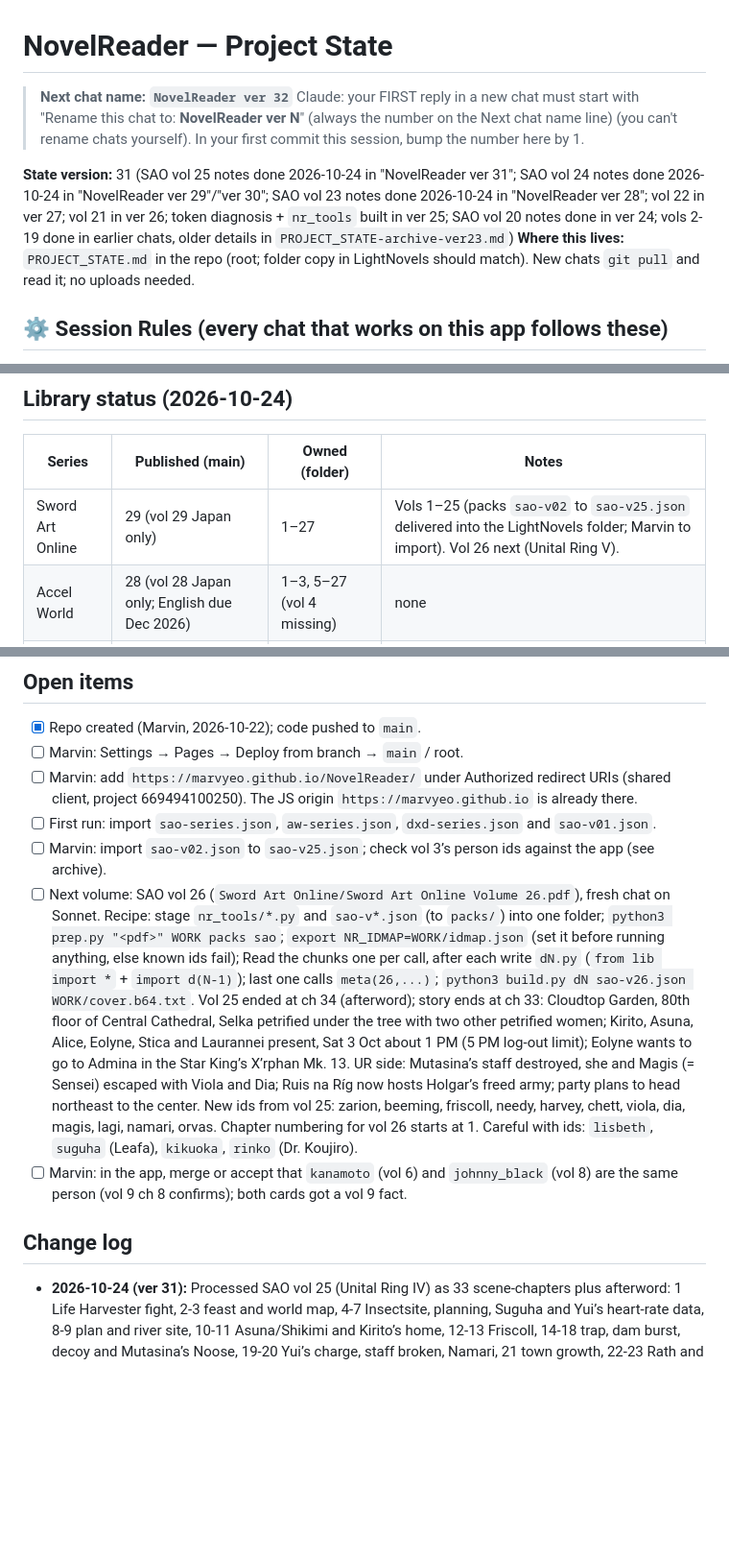
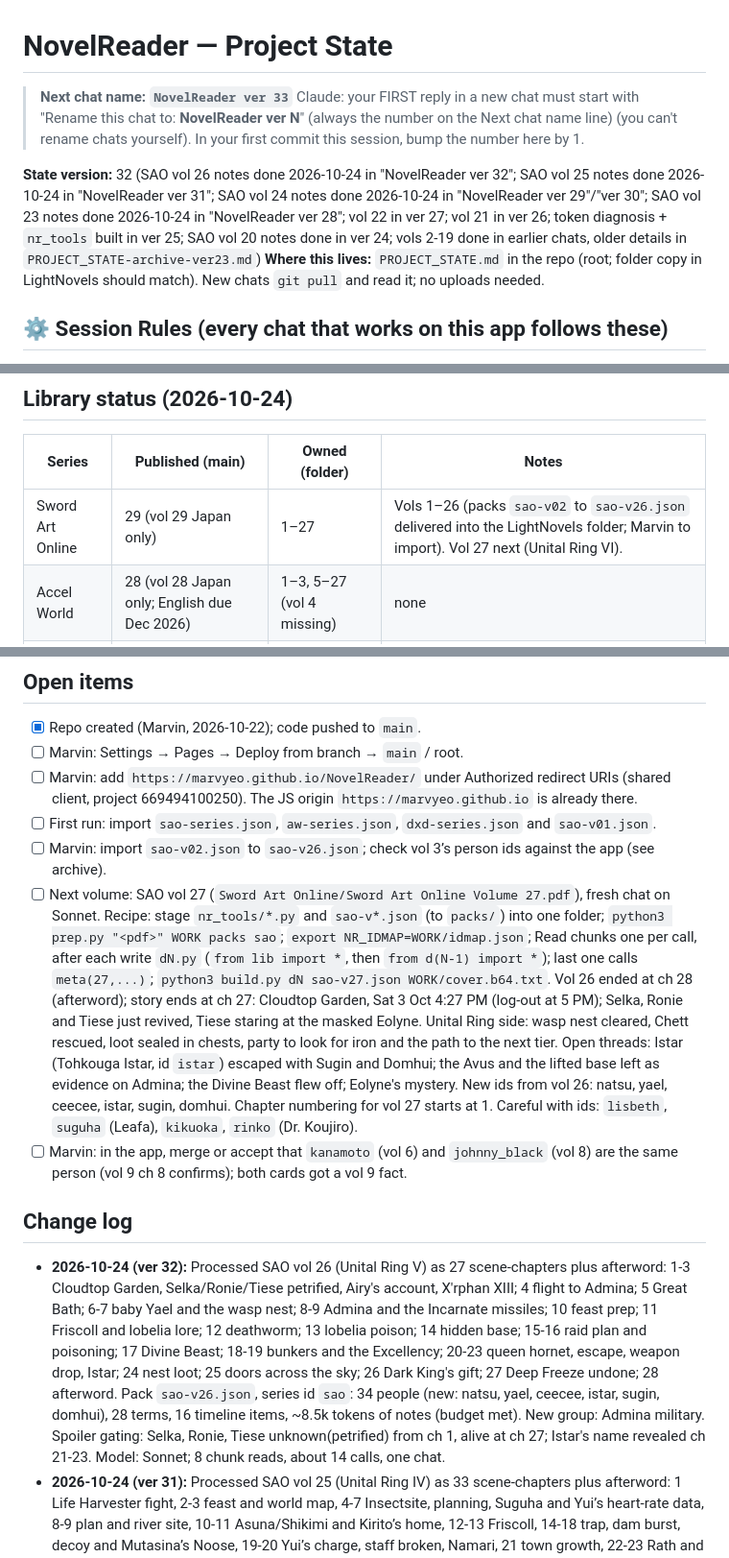
Before and after one commit to marvyeo/NovelReader, a Markdown page: PROJECT_STATE.md, 3 parts joined by grey strips. Shown at 96% size. Drawn GitHub-style; blank space fills up the shorter version.

Commit message:
State to ver 32: SAO vol 26 notes done, next chat ver 33
Co-Authored-By: Claude Sonnet 5.5 <noreply@anthropic.com>
Claude-Session: https://claude.ai/code/session_01P7amzUM9CxNRSrCiNoqvkC

```diff
--- a/PROJECT_STATE.md
+++ b/PROJECT_STATE.md
@@ -1,9 +1,9 @@
 # NovelReader — Project State
 
-> **Next chat name: `NovelReader ver 32`**
+> **Next chat name: `NovelReader ver 33`**
 > Claude: your FIRST reply in a new chat must start with "Rename this chat to: **NovelReader ver N**" (always the number on the Next chat name line) (you can't rename chats yourself). In your first commit this session, bump the number here by 1.
 
-**State version:** 31 (SAO vol 25 notes done 2026-10-24 in "NovelReader ver 31"; SAO vol 24 notes done 2026-10-24 in "NovelReader ver 29"/"ver 30"; SAO vol 23 notes done 2026-10-24 in "NovelReader ver 28"; vol 22 in ver 27; vol 21 in ver 26; token diagnosis + `nr_tools` built in ver 25; SAO vol 20 notes done in ver 24; vols 2-19 done in earlier chats, older details in `PROJECT_STATE-archive-ver23.md`)
+**State version:** 32 (SAO vol 26 notes done 2026-10-24 in "NovelReader ver 32"; SAO vol 25 notes done 2026-10-24 in "NovelReader ver 31"; SAO vol 24 notes done 2026-10-24 in "NovelReader ver 29"/"ver 30"; SAO vol 23 notes done 2026-10-24 in "NovelReader ver 28"; vol 22 in ver 27; vol 21 in ver 26; token diagnosis + `nr_tools` built in ver 25; SAO vol 20 notes done in ver 24; vols 2-19 done in earlier chats, older details in `PROJECT_STATE-archive-ver23.md`)
 **Where this lives:** `PROJECT_STATE.md` in the repo (root; folder copy in LightNovels should match). New chats `git pull` and read it; no uploads needed.
 
 ## ⚙ Session Rules (every chat that works on this app follows these)
@@ -72,7 +72,7 @@ Reading position is one pointer per series, `{v, ch}`. An item from volume `n`,
 ## Library status (2026-10-24)
 | Series | Published (main) | Owned (folder) | Notes |
 |---|---|---|---|
-| Sword Art Online | 29 (vol 29 Japan only) | 1–27 | Vols 1–25 (packs `sao-v02` to `sao-v25.json` delivered into the LightNovels folder; Marvin to import). Vol 26 next (Unital Ring V). |
+| Sword Art Online | 29 (vol 29 Japan only) | 1–27 | Vols 1–26 (packs `sao-v02` to `sao-v26.json` delivered into the LightNovels folder; Marvin to import). Vol 27 next (Unital Ring VI). |
 | Accel World | 28 (vol 28 Japan only; English due Dec 2026) | 1–3, 5–27 (vol 4 missing) | none |
 | High School DxD | 25, complete (sequel True DxD: 4 in Japan) | 1–25 | none |
 
@@ -81,10 +81,11 @@ Reading position is one pointer per series, `{v, ch}`. An item from volume `n`,
 - [ ] Marvin: Settings → Pages → Deploy from branch → `main` / root.
 - [ ] Marvin: add `https://marvyeo.github.io/NovelReader/` under Authorized redirect URIs (shared client, project 669494100250). The JS origin `https://marvyeo.github.io` is already there.
 - [ ] First run: import `sao-series.json`, `aw-series.json`, `dxd-series.json` and `sao-v01.json`.
-- [ ] Marvin: import `sao-v02.json` to `sao-v25.json`; check vol 3’s person ids against the app (see archive).
-- [ ] Next volume: SAO vol 26 (`Sword Art Online/Sword Art Online Volume 26.pdf`), fresh chat on Sonnet. Recipe: stage `nr_tools/*.py` and `sao-v*.json` (to `packs/`) into one folder; `python3 prep.py "<pdf>" WORK packs sao`; `export NR_IDMAP=WORK/idmap.json` (set it before running anything, else known ids fail); Read the chunks one per call, after each write `dN.py` (`from lib import *` + `import d(N-1)`); last one calls `meta(26,...)`; `python3 build.py dN sao-v26.json WORK/cover.b64.txt`. Vol 25 ended at ch 34 (afterword); story ends at ch 33: Cloudtop Garden, 80th floor of Central Cathedral, Selka petrified under the tree with two other petrified women; Kirito, Asuna, Alice, Eolyne, Stica and Laurannei present, Sat 3 Oct about 1 PM (5 PM log-out limit); Eolyne wants to go to Admina in the Star King’s X’rphan Mk. 13. UR side: Mutasina’s staff destroyed, she and Magis (= Sensei) escaped with Viola and Dia; Ruis na Ríg now hosts Holgar’s freed army; party plans to head northeast to the center. New ids from vol 25: zarion, beeming, friscoll, needy, harvey, chett, viola, dia, magis, lagi, namari, orvas. Chapter numbering for vol 26 starts at 1. Careful with ids: `lisbeth`, `suguha` (Leafa), `kikuoka`, `rinko` (Dr. Koujiro).
+- [ ] Marvin: import `sao-v02.json` to `sao-v26.json`; check vol 3’s person ids against the app (see archive).
+- [ ] Next volume: SAO vol 27 (`Sword Art Online/Sword Art Online Volume 27.pdf`), fresh chat on Sonnet. Recipe: stage `nr_tools/*.py` and `sao-v*.json` (to `packs/`) into one folder; `python3 prep.py "<pdf>" WORK packs sao`; `export NR_IDMAP=WORK/idmap.json`; Read chunks one per call, after each write `dN.py` (`from lib import *`, then `from d(N-1) import *`); last one calls `meta(27,...)`; `python3 build.py dN sao-v27.json WORK/cover.b64.txt`. Vol 26 ended at ch 28 (afterword); story ends at ch 27: Cloudtop Garden, Sat 3 Oct 4:27 PM (log-out at 5 PM); Selka, Ronie and Tiese just revived, Tiese staring at the masked Eolyne. Unital Ring side: wasp nest cleared, Chett rescued, loot sealed in chests, party to look for iron and the path to the next tier. Open threads: Istar (Tohkouga Istar, id `istar`) escaped with Sugin and Domhui; the Avus and the lifted base left as evidence on Admina; the Divine Beast flew off; Eolyne's mystery. New ids from vol 26: natsu, yael, ceecee, istar, sugin, domhui. Chapter numbering for vol 27 starts at 1. Careful with ids: `lisbeth`, `suguha` (Leafa), `kikuoka`, `rinko` (Dr. Koujiro).
 - [ ] Marvin: in the app, merge or accept that `kanamoto` (vol 6) and `johnny_black` (vol 8) are the same person (vol 9 ch 8 confirms); both cards got a vol 9 fact.
 ## Change log
+- **2026-10-24 (ver 32):** Processed SAO vol 26 (Unital Ring V) as 27 scene-chapters plus afterword: 1-3 Cloudtop Garden, Selka/Ronie/Tiese petrified, Airy's account, X'rphan XIII; 4 flight to Admina; 5 Great Bath; 6-7 baby Yael and the wasp nest; 8-9 Admina and the Incarnate missiles; 10 feast prep; 11 Friscoll and lobelia lore; 12 deathworm; 13 lobelia poison; 14 hidden base; 15-16 raid plan and poisoning; 17 Divine Beast; 18-19 bunkers and the Excellency; 20-23 queen hornet, escape, weapon drop, Istar; 24 nest loot; 25 doors across the sky; 26 Dark King's gift; 27 Deep Freeze undone; 28 afterword. Pack `sao-v26.json`, series id `sao`: 34 people (new: natsu, yael, ceecee, istar, sugin, domhui), 28 terms, 16 timeline items, ~8.5k tokens of notes (budget met). New group: Admina military. Spoiler gating: Selka, Ronie, Tiese unknown(petrified) from ch 1, alive at ch 27; Istar's name revealed ch 21-23. Model: Sonnet; 8 chunk reads, about 14 calls, one chat.
 - **2026-10-24 (ver 31):** Processed SAO vol 25 (Unital Ring IV) as 33 scene-chapters plus afterword: 1 Life Harvester fight, 2-3 feast and world map, 4-7 Insectsite, planning, Suguha and Yui’s heart-rate data, 8-9 plan and river site, 10-11 Asuna/Shikimi and Kirito’s home, 12-13 Friscoll, 14-18 trap, dam burst, decoy and Mutasina’s Noose, 19-20 Yui’s charge, staff broken, Namari, 21 town growth, 22-23 Rath and Eolyne’s mansion, 24-28 Herlentz family, Admina rebellion, X’rphan Mk. 13, 29-33 Stica/Laurannei, Stacia Windows (Kirito OC 129 / SC 107; Eolyne NCD113091, OC 62, SC 58), hidden elevator button, four-sword pillar, Cloudtop Garden with Selka petrified, 34 afterword. Pack `sao-v25.json`, series id `sao`: 45 people (new: zarion, beeming, friscoll, needy, harvey, chett, viola, dia, magis, lagi, namari, orvas), 28 terms, 16 timeline items, ~11.1k tokens of notes. New group: Virtual Study Society. Spoiler gating: Mutasina alive (staff destroyed ch 19); Magis = Sensei revealed ch 17; Selka petrified ch 33. Model: Sonnet; 7 chunk reads, ~13 calls, one chat.
 - **2026-10-24 (ver 29-30):** Processed SAO vol 24 (Unital Ring III) as 31 scene-chapters: 1-2 Ginza café with Argo and Kikuoka, 3-5 cabin town, 6-9 river, waterfall and the Vengeful Wraith, 10-14 Stiss Ruins meeting and Mutasina’s Noose of the Accursed, 15-18 iron cave, Stinking Snail and decay magic, 19 Ruis na Ríg, 20-22 sugar maple and Rath, 23-25 Underworld in year 582 (Phercy, Incarnameter), 26-28 arrest, Eolyne Herlentz, logout and home, 29 rain and quakes, 30 Life Harvester (= Skullreaper), 31 afterword. Pack `sao-v24.json`, series id `sao`: 29 people (new: holgar, dikkos, tsuburo, mutasina, phercy, eolyne, torev, boharsson, hyme), 31 terms, 13 timeline items, ~8.9k tokens of notes. New groups: Stiss Ruins players, Insectsite players. Done in two chats (ver 29 chunks 1-5, ver 30 chunks 6-8, 6 calls). Model: Sonnet.
 - **2026-10-24 (ver 28):** Processed SAO vol 23 (Unital Ring II) as 23 scene-chapters: 1-3 Sinon alone (ruined town, centiwigs, cave, aurora announcement), 4 sterocephalus and the spring, 5-7 Argo transfers in (garden, computer-lab meeting, Asuna and Shikimi), 8 cabin training and Protection of the Forest, 9 wall and Blarkveld melted, 10 Ornith feast, 11 abilities, 12 hailstorm and Kuro, 13 Sinon crosses the plain, 14 phone call and cave, 15 Goliath Rana, 16 Klein, Agil and the Patter, 17-19 Yui's fire magic, Schulz's raid and Silica taming the bear, 20 founding the town, 21-22 train to Ginza and Kikuoka's café, 23 afterword. Pack `sao-v23.json`, series id `sao`: 17 people (new: schulz, kuro, misha), 39 terms, 16 timeline items, ~8.0k tokens of notes (budget met); no new groups. Spoiler gating: schulz dead at ch 18; afterword facts filed at ch 23. Model: Sonnet; 8 chunk reads, about 19 calls. Fixed two id slips at build (liz to lisbeth, leafa to suguha).
```
